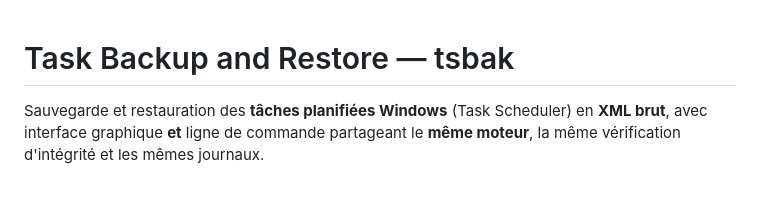
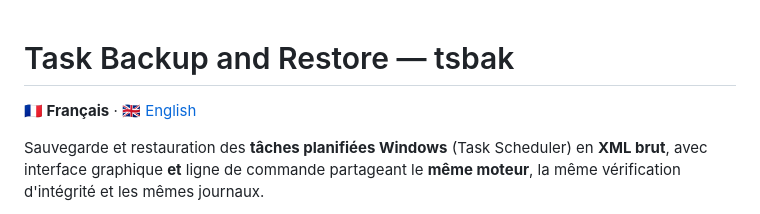
Before and after one commit to Endymi0n74/Task-Backup-and-Restore, a Markdown page: README.md, the part around the change. Rendered like a GitHub page; blank space fills up the shorter version.

Commit message:
docs: README bilingue (FR/EN) + lien de langue

```diff
--- a/README.md
+++ b/README.md
@@ -1,4 +1,6 @@
 # Task Backup and Restore — tsbak
+
+**🇫🇷 Français** · [🇬🇧 English](README.en.md)
 
 Sauvegarde et restauration des **tâches planifiées Windows** (Task Scheduler) en **XML brut**,
 avec interface graphique **et** ligne de commande partageant le **même moteur**, la même
```
